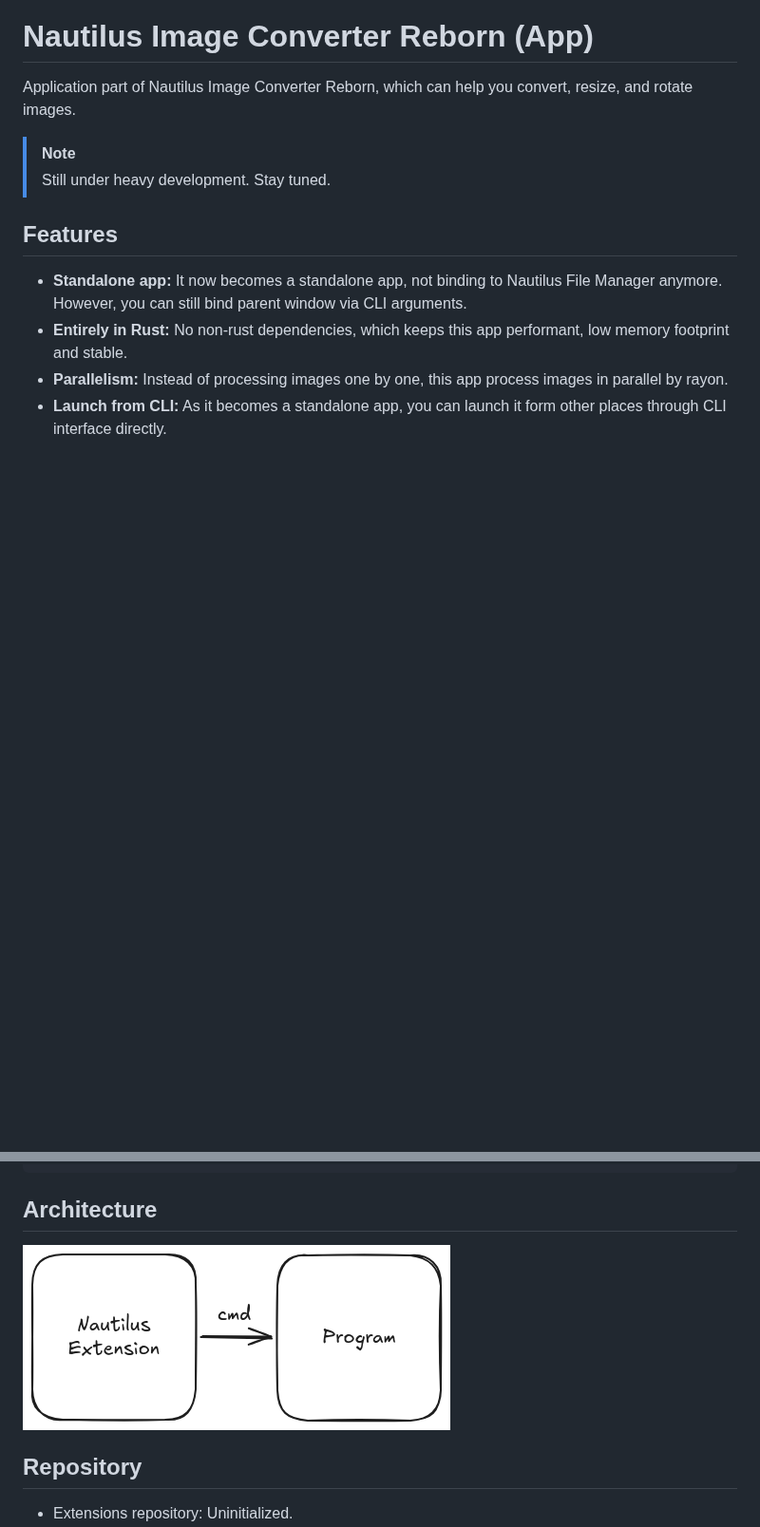
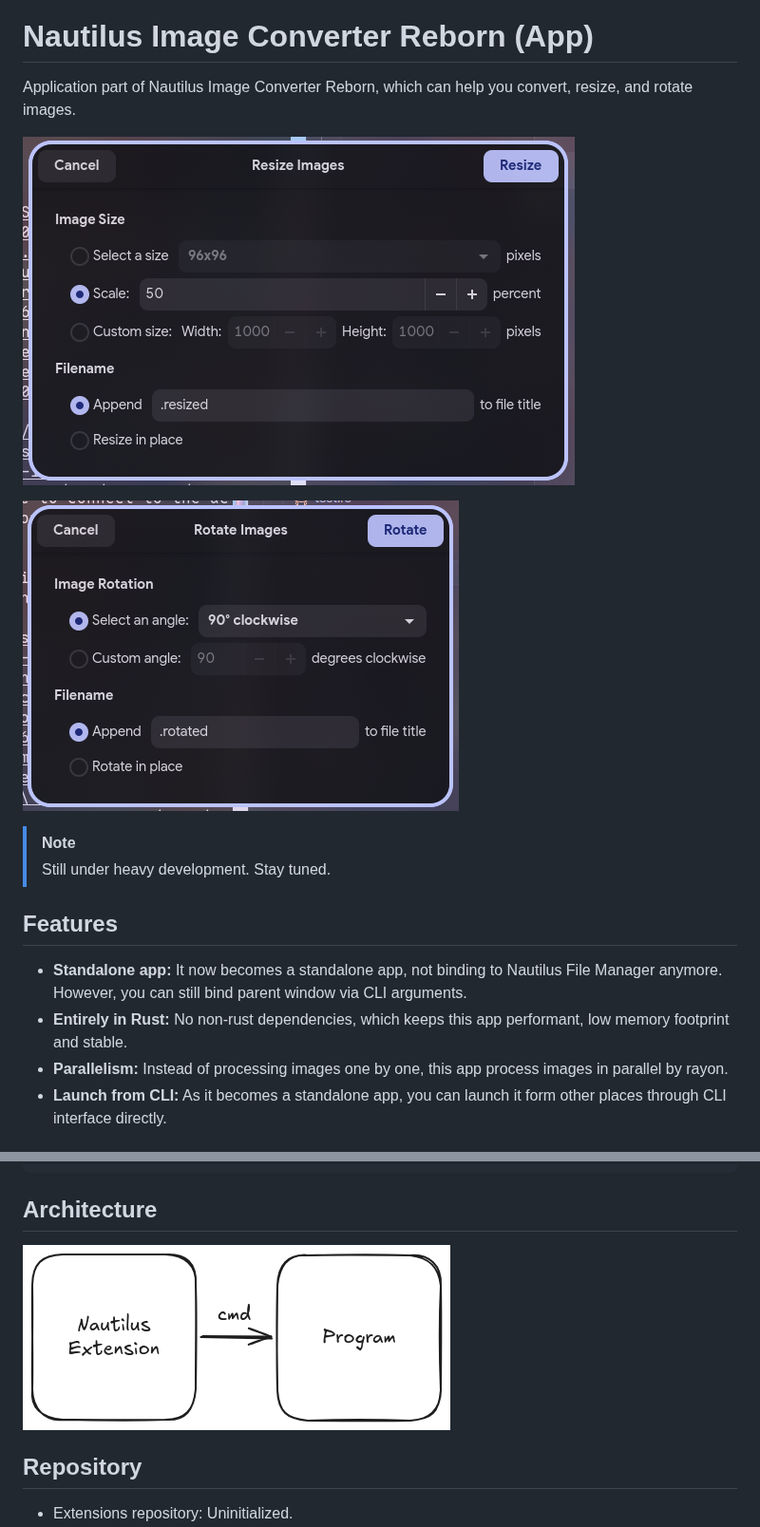
Before and after one commit to Kayxue/nautilus-image-converter-reborn-app, a Markdown page: README.md, 2 parts joined by grey strips. Shown at 95% size. Rendered like a GitHub page; pictures changed too: static/screenshot1.png (added), static/screenshot2.png (added); blank space fills up the shorter version.

```diff
--- a/README.md
+++ b/README.md
@@ -1,6 +1,10 @@
 # Nautilus Image Converter Reborn (App)
 
 Application part of Nautilus Image Converter Reborn, which can help you convert, resize, and rotate images.
+
+![](./static/screenshot1.png)
+
+![](./static/screenshot2.png)
 
 > [!NOTE]
 > Still under heavy development. Stay tuned.
@@ -35,7 +39,7 @@ makepkg -si
 
 ## Architecture
 
-![Architecture](https://github.com/Kayxue/nautilus-image-converter-reborn-app/blob/master/archtecture.png)
+![Architecture](./static/archtecture.png)
 
 ## Repository
 
```
Also changed, not shown: static/archtecture.png (renamed from archtecture.png).
